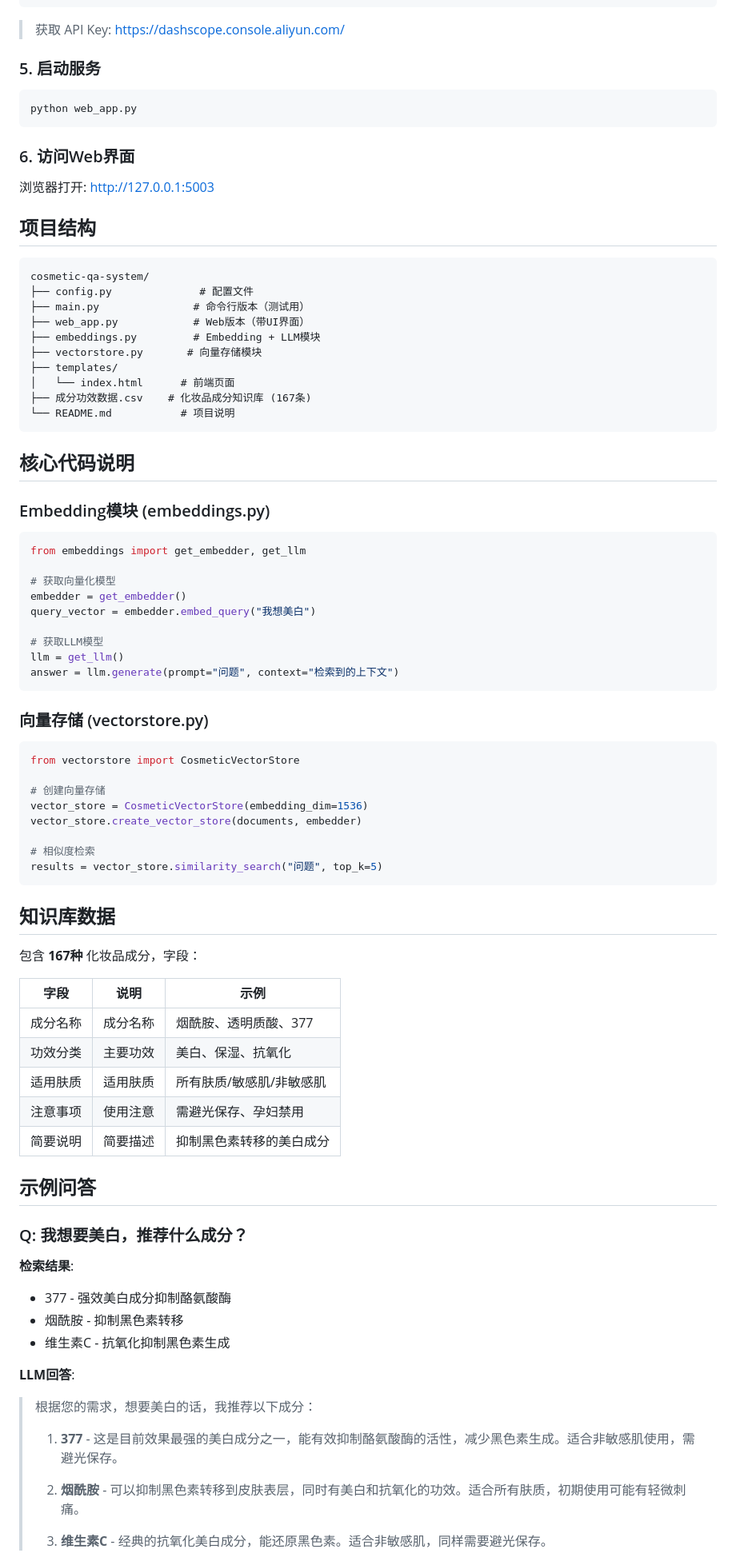
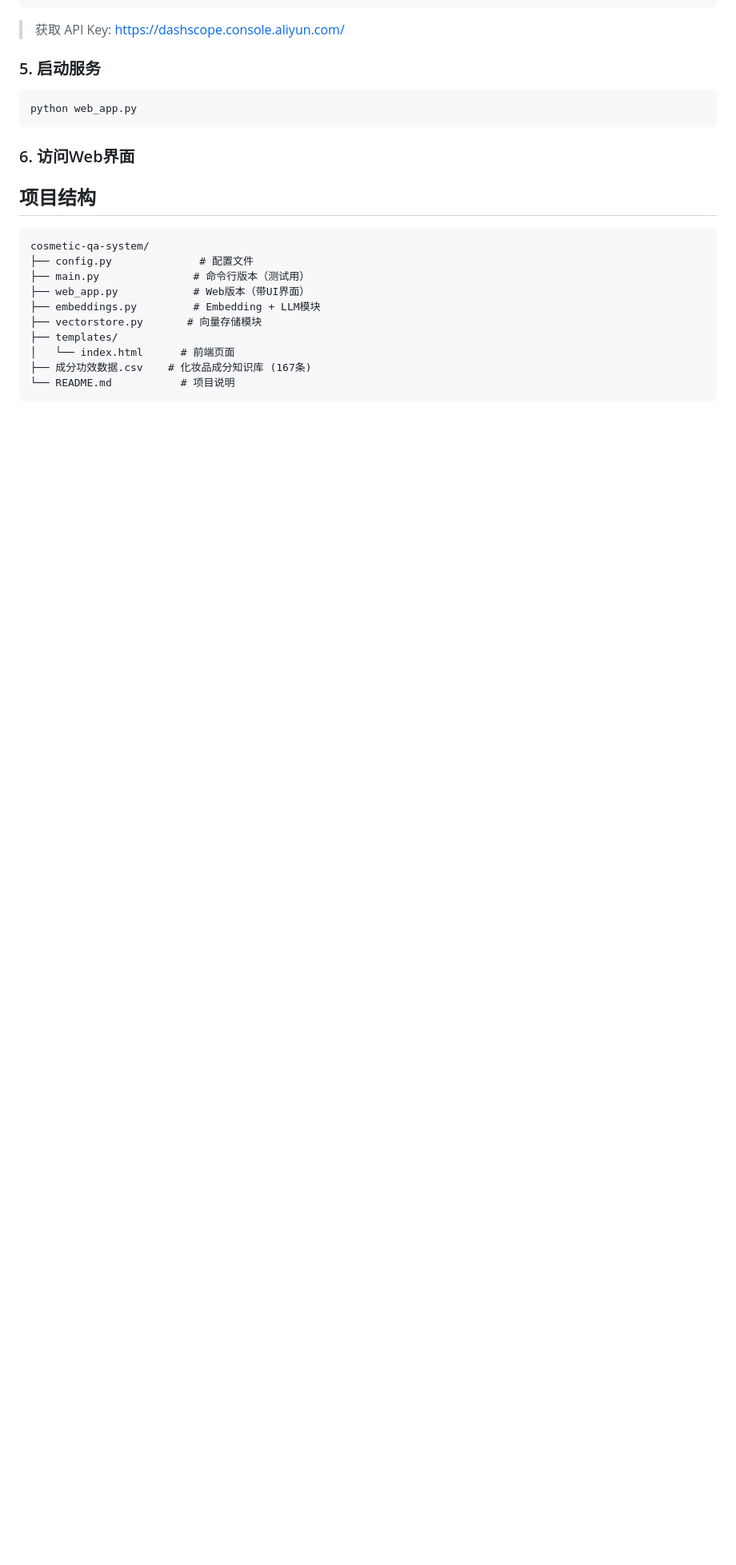
Before and after one commit to nikooo-0/makeUp-RAG, a Markdown page: README.md, the part around one of its changes. Shown at 80% size. Drawn GitHub-style; blank space fills up the shorter version.

````diff
--- a/README.md
+++ b/README.md
@@ -121,7 +119,6 @@ python web_app.py
 
 ### 6. 访问Web界面
 
-浏览器打开: http://127.0.0.1:5003
 
 ## 项目结构
 
@@ -138,62 +135,3 @@ cosmetic-qa-system/
 └── README.md           # 项目说明
 ```
 
-## 核心代码说明
-
-### Embedding模块 (embeddings.py)
-
-```python
-from embeddings import get_embedder, get_llm
-
-# 获取向量化模型
-embedder = get_embedder()
-query_vector = embedder.embed_query("我想美白")
-
-# 获取LLM模型
-llm = get_llm()
-answer = llm.generate(prompt="问题", context="检索到的上下文")
-```
-
-### 向量存储 (vectorstore.py)
-
-```python
-from vectorstore import CosmeticVectorStore
-
-# 创建向量存储
-vector_store = CosmeticVectorStore(embedding_dim=1536)
-vector_store.create_vector_store(documents, embedder)
-
-# 相似度检索
-results = vector_store.similarity_search("问题", top_k=5)
-```
-
-## 知识库数据
-
-包含 **167种** 化妆品成分，字段：
-
-| 字段 | 说明 | 示例 |
-|------|------|------|
-| 成分名称 | 成分名称 | 烟酰胺、透明质酸、377 |
-| 功效分类 | 主要功效 | 美白、保湿、抗氧化 |
-| 适用肤质 | 适用肤质 | 所有肤质/敏感肌/非敏感肌 |
-| 注意事项 | 使用注意 | 需避光保存、孕妇禁用 |
-| 简要说明 | 简要描述 | 抑制黑色素转移的美白成分 |
-
-## 示例问答
-
-### Q: 我想要美白，推荐什么成分？
-
-**检索结果**:
-- 377 - 强效美白成分抑制酪氨酸酶
-- 烟酰胺 - 抑制黑色素转移
-- 维生素C - 抗氧化抑制黑色素生成
-
-**LLM回答**:
-> 根据您的需求，想要美白的话，我推荐以下成分：
->
-> 1. **377** - 这是目前效果最强的美白成分之一，能有效抑制酪氨酸酶的活性，减少黑色素生成。适合非敏感肌使用，需避光保存。
->
-> 2. **烟酰胺** - 可以抑制黑色素转移到皮肤表层，同时有美白和抗氧化的功效。适合所有肤质，初期使用可能有轻微刺痛。
->
-> 3. **维生素C** - 经典的抗氧化美白成分，能还原黑色素。适合非敏感肌，同样需要避光保存。
-
````
Also changed, not shown: other parts of README.md (+2 -110 lines).
